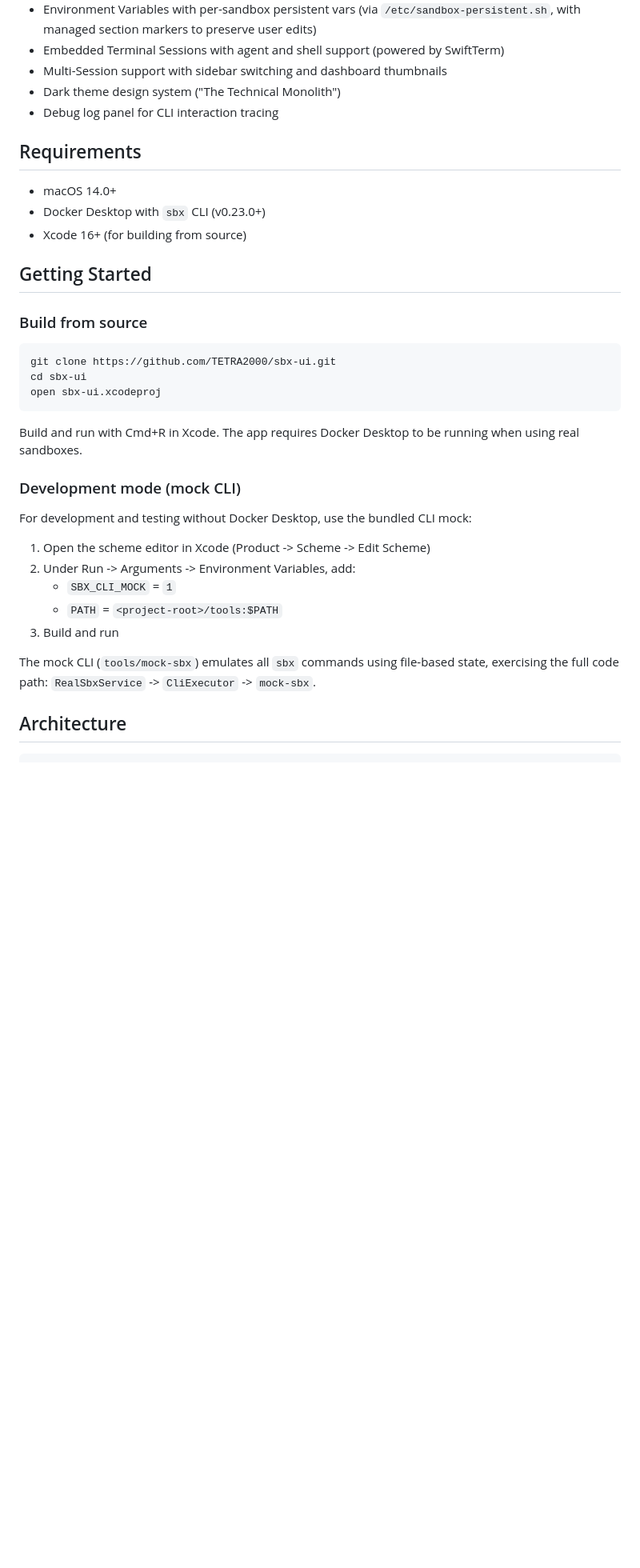
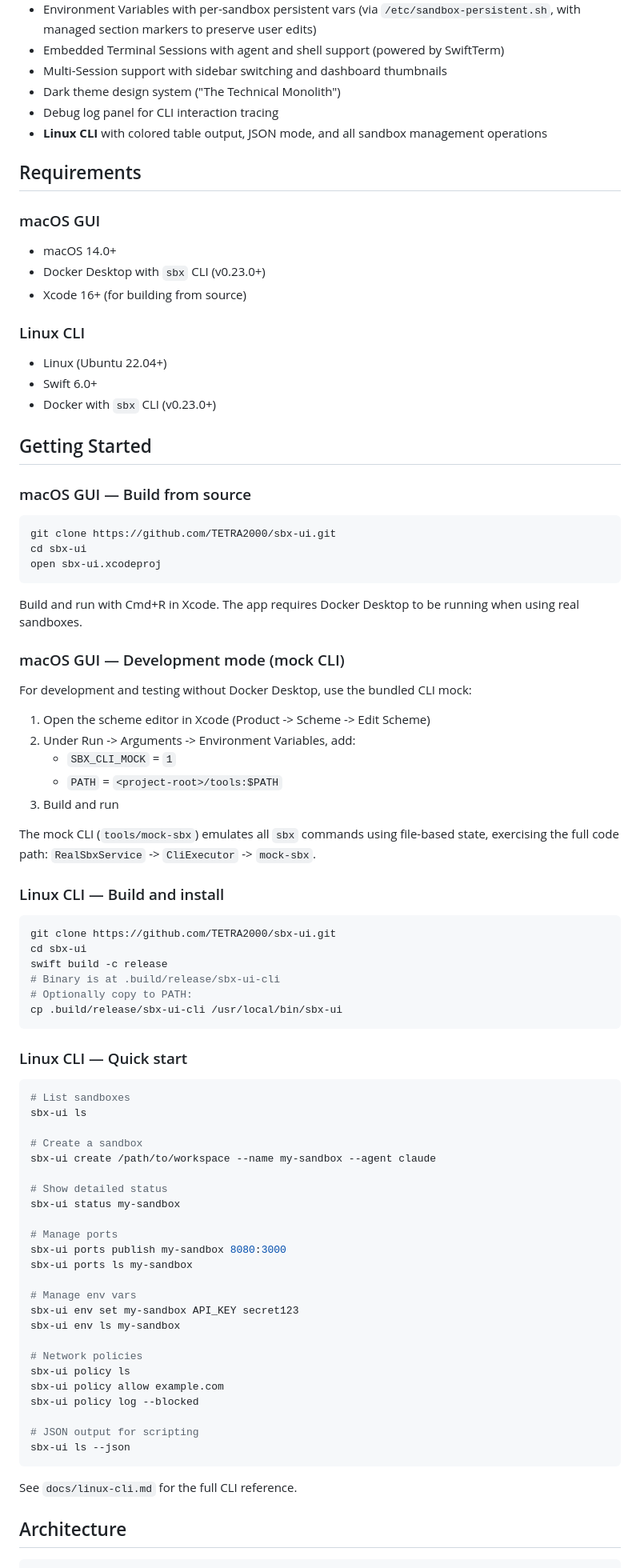
Before and after one commit to TETRA2000/sbx-ui, a Markdown page: README.md, the part around one of its changes. Shown at 80% size. Rendered like a GitHub page; blank space fills up the shorter version.

````diff
--- a/README.md
+++ b/README.md
@@ -13,16 +15,25 @@ A native macOS desktop GUI built with SwiftUI and Swift that wraps the Docker Sa
 - Multi-Session support with sidebar switching and dashboard thumbnails
 - Dark theme design system ("The Technical Monolith")
 - Debug log panel for CLI interaction tracing
+- **Linux CLI** with colored table output, JSON mode, and all sandbox management operations
 
 ## Requirements
+
+### macOS GUI
 
 - macOS 14.0+
 - Docker Desktop with `sbx` CLI (v0.23.0+)
 - Xcode 16+ (for building from source)
 
+### Linux CLI
+
+- Linux (Ubuntu 22.04+)
+- Swift 6.0+
+- Docker with `sbx` CLI (v0.23.0+)
+
 ## Getting Started
 
-### Build from source
+### macOS GUI — Build from source
 
 ```bash
 git clone https://github.com/TETRA2000/sbx-ui.git
@@ -32,7 +43,7 @@ open sbx-ui.xcodeproj
 
 Build and run with Cmd+R in Xcode. The app requires Docker Desktop to be running when using real sandboxes.
 
-### Development mode (mock CLI)
+### macOS GUI — Development mode (mock CLI)
 
 For development and testing without Docker Desktop, use the bundled CLI mock:
 
@@ -44,6 +55,48 @@ For development and testing without Docker Desktop, use the bundled CLI mock:
 
 The mock CLI (`tools/mock-sbx`) emulates all `sbx` commands using file-based state, exercising the full code path: `RealSbxService` -> `CliExecutor` -> `mock-sbx`.
 
+### Linux CLI — Build and install
+
+```bash
+git clone https://github.com/TETRA2000/sbx-ui.git
+cd sbx-ui
+swift build -c release
+# Binary is at .build/release/sbx-ui-cli
+# Optionally copy to PATH:
+cp .build/release/sbx-ui-cli /usr/local/bin/sbx-ui
+```
+
+### Linux CLI — Quick start
+
+```bash
+# List sandboxes
+sbx-ui ls
+
+# Create a sandbox
+sbx-ui create /path/to/workspace --name my-sandbox --agent claude
+
+# Show detailed status
+sbx-ui status my-sandbox
+
+# Manage ports
+sbx-ui ports publish my-sandbox 8080:3000
+sbx-ui ports ls my-sandbox
+
+# Manage env vars
+sbx-ui env set my-sandbox API_KEY secret123
+sbx-ui env ls my-sandbox
+
+# Network policies
+sbx-ui policy ls
+sbx-ui policy allow example.com
+sbx-ui policy log --blocked
+
+# JSON output for scripting
+sbx-ui ls --json
+```
+
+See `docs/linux-cli.md` for the full CLI reference.
+
 ## Architecture
 
 ```
````
Also changed, not shown: other parts of README.md (+96 -51 lines), CLAUDE.md (+28 -4 lines), docs/linux-cli.md (added, +318 -0 lines).
